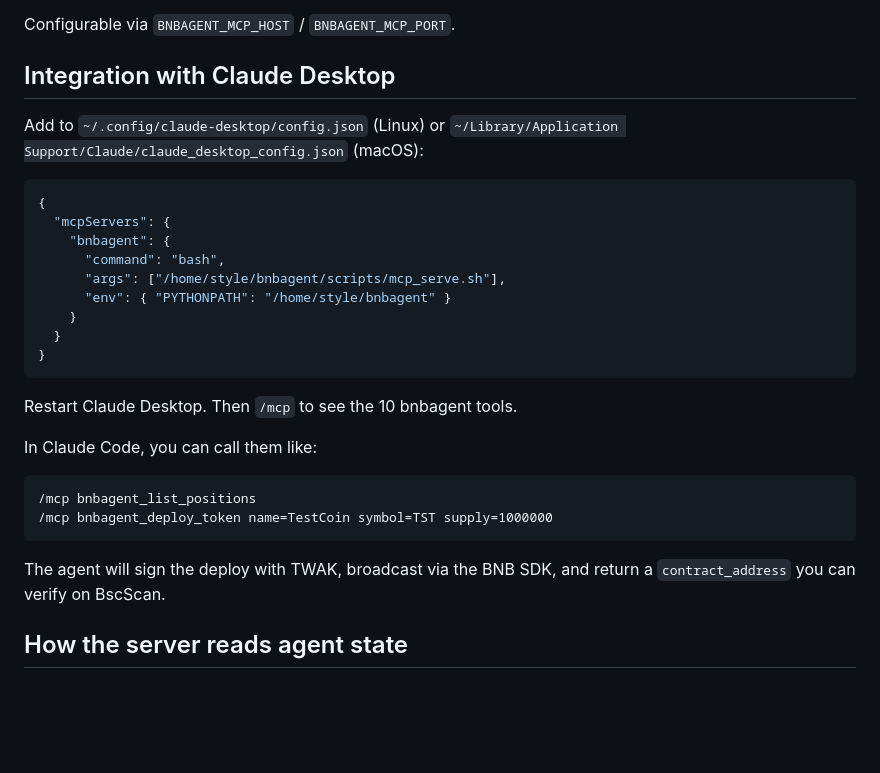
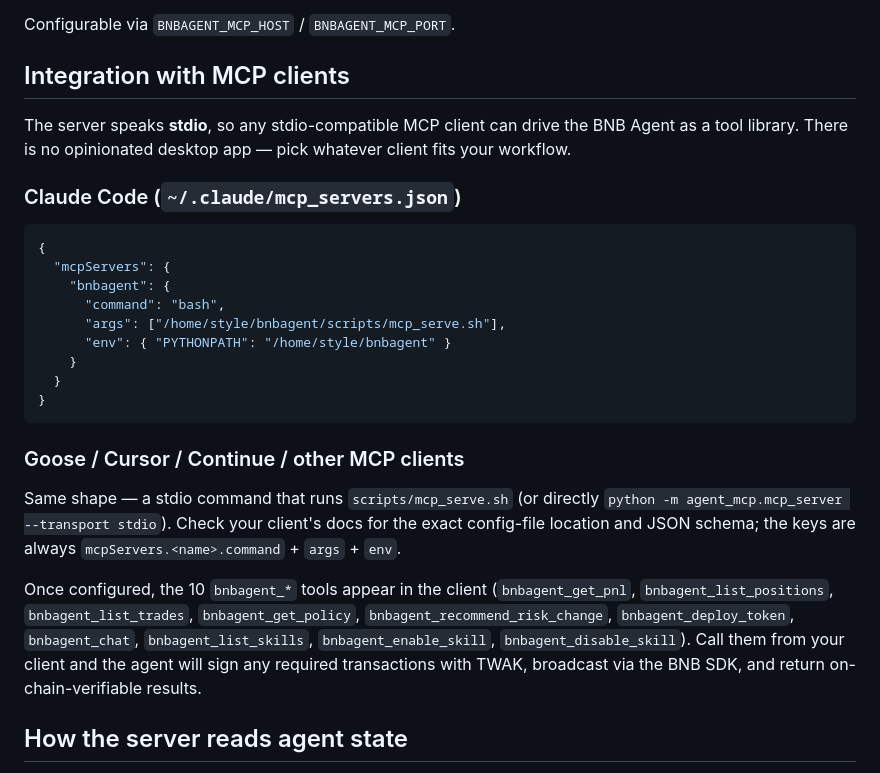
Before and after one commit to ggBlaze/bnbagent, a Markdown page: docs/MCP.md, the part around the change. Drawn GitHub-style; blank space fills up the shorter version.

````diff
--- a/docs/MCP.md
+++ b/docs/MCP.md
@@ -58,10 +58,13 @@ The server mounts a Starlette app with two routes:
 
 Configurable via `BNBAGENT_MCP_HOST` / `BNBAGENT_MCP_PORT`.
 
-## Integration with Claude Desktop
+## Integration with MCP clients
 
-Add to `~/.config/claude-desktop/config.json` (Linux) or
-`~/Library/Application Support/Claude/claude_desktop_config.json` (macOS):
+The server speaks **stdio**, so any stdio-compatible MCP client can
+drive the BNB Agent as a tool library. There is no opinionated desktop
+app — pick whatever client fits your workflow.
+
+### Claude Code (`~/.claude/mcp_servers.json`)
 
 ```json
 {
@@ -75,17 +78,21 @@ Add to `~/.config/claude-desktop/config.json` (Linux) or
 }
 ```
 
-Restart Claude Desktop. Then `/mcp` to see the 10 bnbagent tools.
+### Goose / Cursor / Continue / other MCP clients
 
-In Claude Code, you can call them like:
+Same shape — a stdio command that runs `scripts/mcp_serve.sh` (or
+directly `python -m agent_mcp.mcp_server --transport stdio`). Check
+your client's docs for the exact config-file location and JSON schema;
+the keys are always `mcpServers.<name>.command` + `args` + `env`.
 
-```
-/mcp bnbagent_list_positions
-/mcp bnbagent_deploy_token name=TestCoin symbol=TST supply=1000000
-```
-
-The agent will sign the deploy with TWAK, broadcast via the BNB SDK,
-and return a `contract_address` you can verify on BscScan.
+Once configured, the 10 `bnbagent_*` tools appear in the client
+(`bnbagent_get_pnl`, `bnbagent_list_positions`,
+`bnbagent_list_trades`, `bnbagent_get_policy`,
+`bnbagent_recommend_risk_change`, `bnbagent_deploy_token`,
+`bnbagent_chat`, `bnbagent_list_skills`, `bnbagent_enable_skill`,
+`bnbagent_disable_skill`). Call them from your client and the agent
+will sign any required transactions with TWAK, broadcast via the BNB
+SDK, and return on-chain-verifiable results.
 
 ## How the server reads agent state
 
````
Also changed, not shown: README.md (+15 -3 lines), docs/agents.md (+3 -1 lines).
